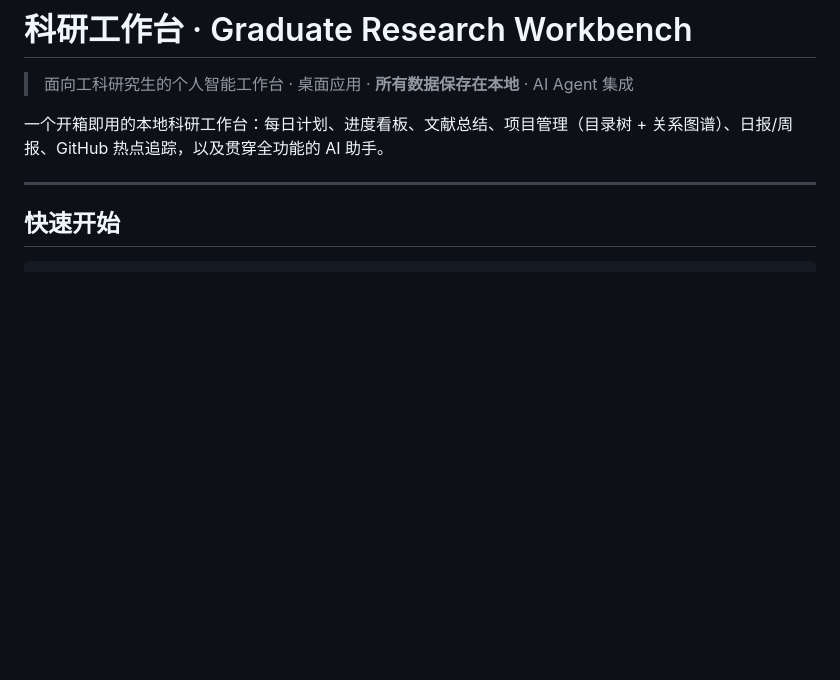
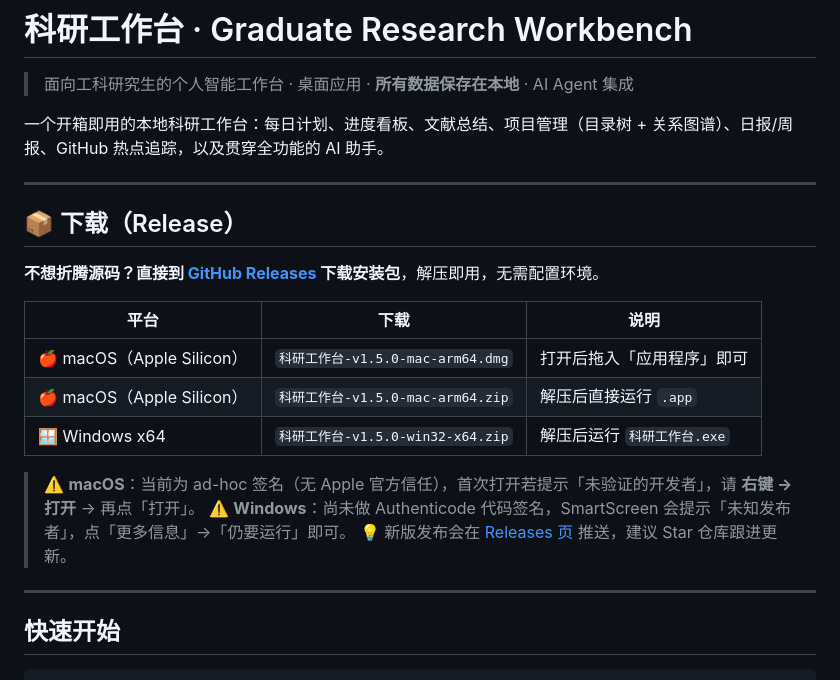
Before and after one commit to rison114514/grad-research-workbench, a Markdown page: README.md, the part around the change. GitHub-like rendering; blank space fills up the shorter version.

Commit message:
docs: README 新增 Release 下载引导（dmg / mac zip / win exe）

```diff
--- a/README.md
+++ b/README.md
@@ -3,6 +3,22 @@
 > 面向工科研究生的个人智能工作台 · 桌面应用 · **所有数据保存在本地** · AI Agent 集成
 
 一个开箱即用的本地科研工作台：每日计划、进度看板、文献总结、项目管理（目录树 + 关系图谱）、日报/周报、GitHub 热点追踪，以及贯穿全功能的 AI 助手。
+
+---
+
+## 📦 下载（Release）
+
+**不想折腾源码？直接到 [GitHub Releases](https://github.com/rison114514/grad-research-workbench/releases/latest) 下载安装包**，解压即用，无需配置环境。
+
+| 平台 | 下载 | 说明 |
+|---|---|---|
+| 🍎 macOS（Apple Silicon） | `科研工作台-v1.5.0-mac-arm64.dmg` | 打开后拖入「应用程序」即可 |
+| 🍎 macOS（Apple Silicon） | `科研工作台-v1.5.0-mac-arm64.zip` | 解压后直接运行 `.app` |
+| 🪟 Windows x64 | `科研工作台-v1.5.0-win32-x64.zip` | 解压后运行 `科研工作台.exe` |
+
+> ⚠️ **macOS**：当前为 ad-hoc 签名（无 Apple 官方信任），首次打开若提示「未验证的开发者」，请 **右键 → 打开** → 再点「打开」。
+> ⚠️ **Windows**：尚未做 Authenticode 代码签名，SmartScreen 会提示「未知发布者」，点「更多信息」→「仍要运行」即可。
+> 💡 新版发布会在 [Releases 页](https://github.com/rison114514/grad-research-workbench/releases) 推送，建议 Star 仓库跟进更新。
 
 ---
 
```
